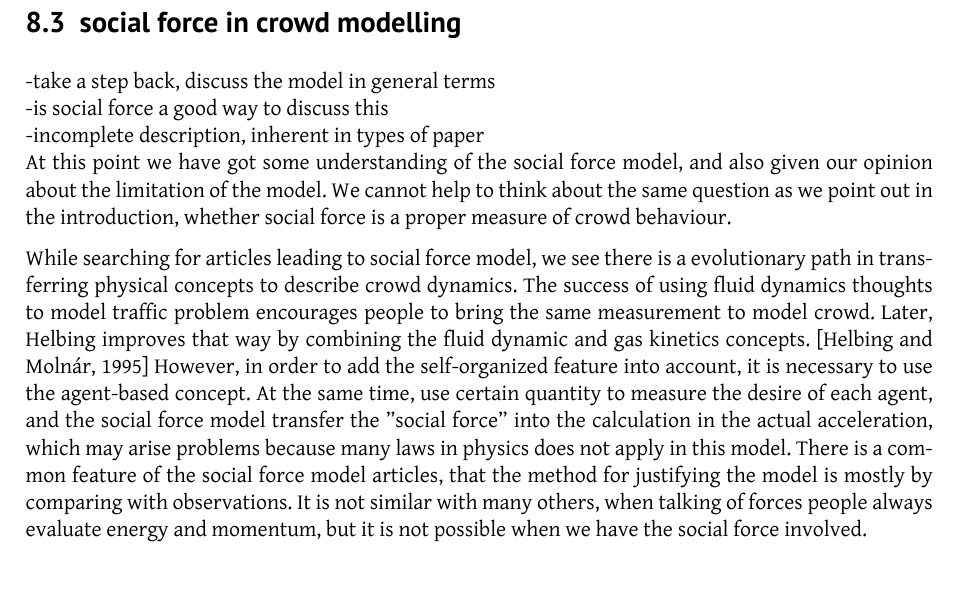
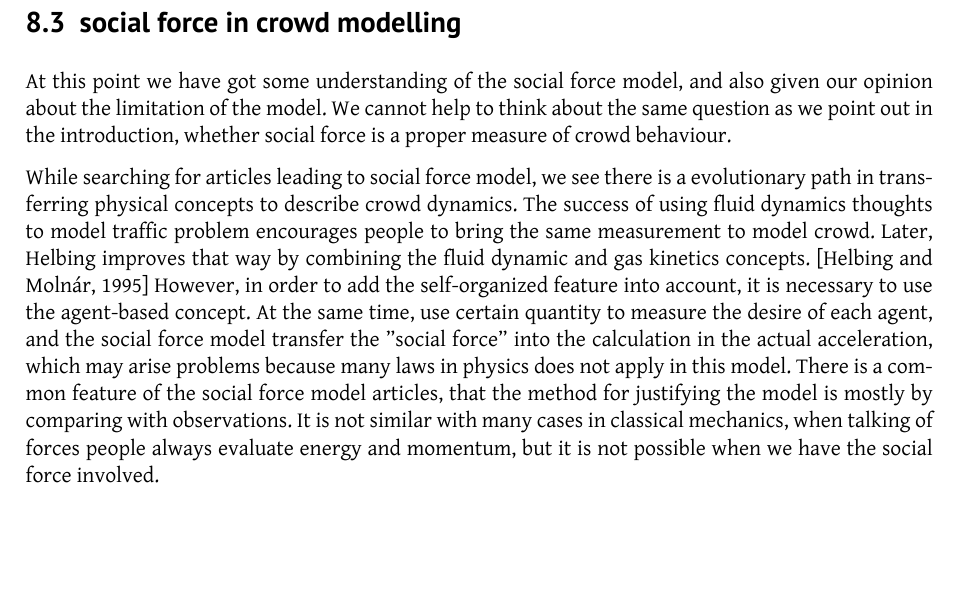
Before and after one commit to tohojo/RUC-math--crowd-modeling, a LaTeX document (LaTeX/crowd-modelling.tex, which reads LaTeX/assessment.tex): part of page 29 of 31, cut so that both start at the same text. Compiled offline with XeLaTeX.

Commit message:
minor changes

```diff
--- a/LaTeX/assessment.tex
+++ b/LaTeX/assessment.tex
@@ -102,9 +102,9 @@ help the agent to find the exit, but navigation through the tangential force
 from the walls.
 
 \subsection{social force in crowd modelling}
--take a step back, discuss the model in general terms\\
--is social force a good way to discuss this \\
--incomplete description, inherent in types of paper\\
+%-take a step back, discuss the model in general terms
+%-is social force a good way to discuss this
+%-incomplete description, inherent in types of paper
 At this point we have got some understanding of the social force model, and
 also given our opinion about the limitation of the model. We cannot help to
 think about the same question as we point out in the introduction, whether
@@ -122,5 +122,6 @@ transfer the "social force" into the calculation in the actual acceleration, whi
 arise problems because many laws in physics does not apply in this model.
 There is a common feature of the social force model articles, that the method for
 justifying the model is mostly by comparing with observations. It is not
-similar with many others, when talking of forces people always evaluate energy
-and momentum, but it is not possible when we have the social force involved.
+similar with many cases in classical mechanics, when talking of forces people
+always evaluate energy and momentum, but it is not possible when we have
+the social force involved.
```
